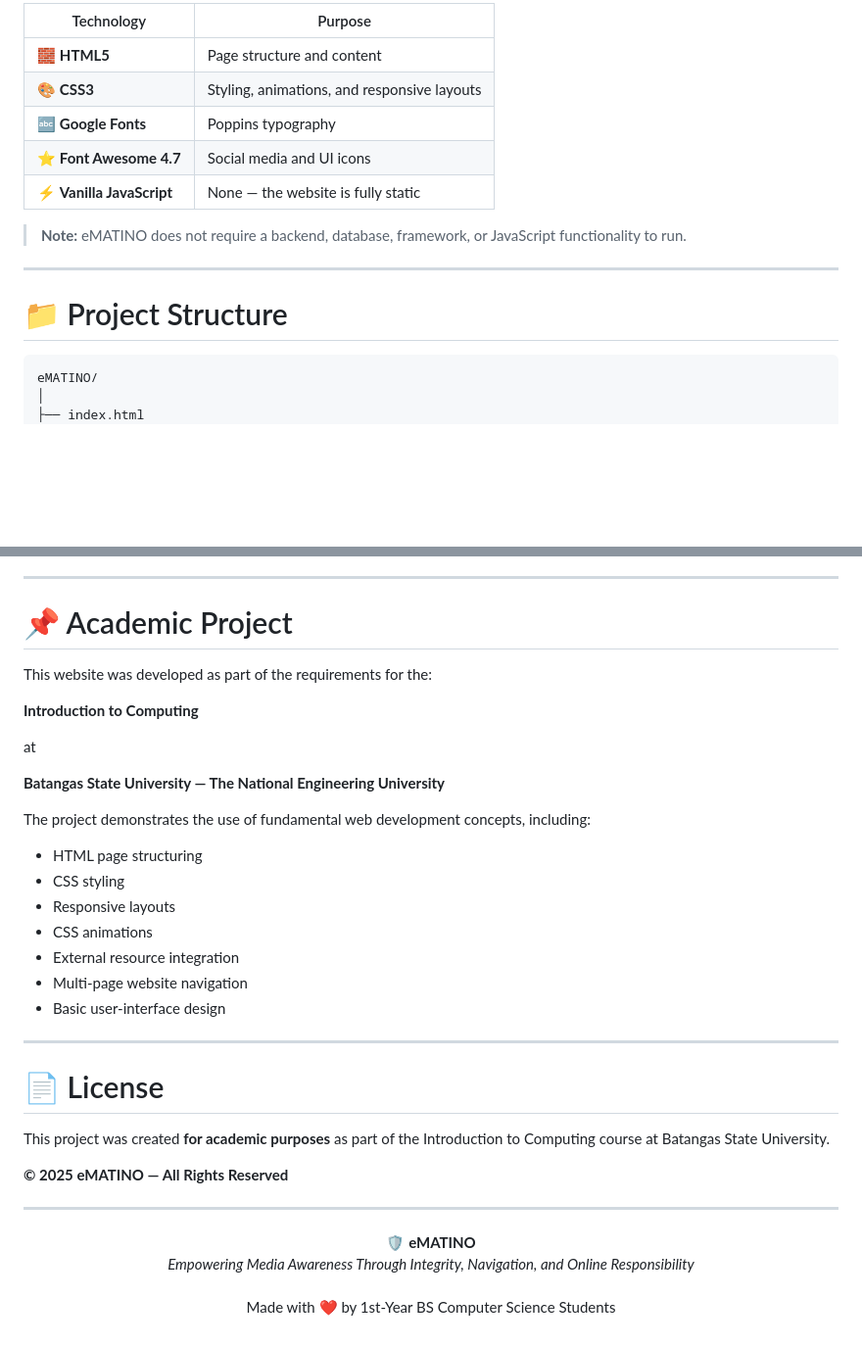
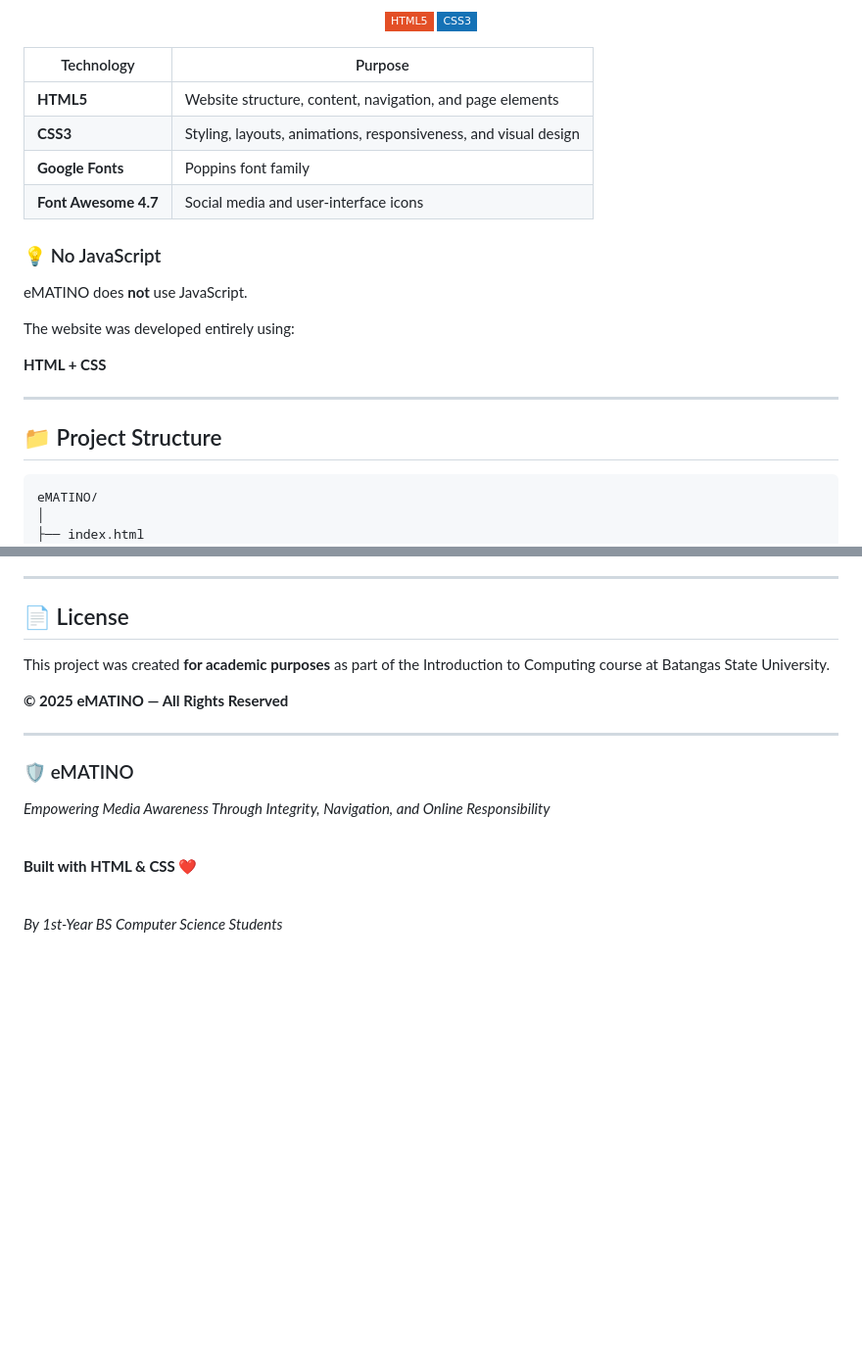
Before and after one commit to lyle-leif/MATINISTA-, a Markdown page: README.md, 2 parts joined by grey strips. Shown at 98% size. Drawn GitHub-style; badges without logos; blank space fills up the shorter version.

````diff
--- a/README.md
+++ b/README.md
@@ -84,17 +81,27 @@ Through educational resources, practical awareness tips, and curated cybersecuri
 
-| Technology               | Purpose                                     |
-| ------------------------ | ------------------------------------------- |
-| 🧱 **HTML5**             | Page structure and content                  |
-| 🎨 **CSS3**              | Styling, animations, and responsive layouts |
-| 🔤 **Google Fonts**      | Poppins typography                          |
-| ⭐ **Font Awesome 4.7**   | Social media and UI icons                   |
-| ⚡ **Vanilla JavaScript** | None — the website is fully static          |
+<p align="center">
+  <img src="https://img.shields.io/badge/HTML5-E34F26?style=flat-square&logo=html5&logoColor=white">
+  <img src="https://img.shields.io/badge/CSS3-1572B6?style=flat-square&logo=css3&logoColor=white">
+</p>
 
-> **Note:** eMATINO does not require a backend, database, framework, or JavaScript functionality to run.
+| Technology           | Purpose                                                         |
+| -------------------- | --------------------------------------------------------------- |
+| **HTML5**            | Website structure, content, navigation, and page elements       |
+| **CSS3**             | Styling, layouts, animations, responsiveness, and visual design |
+| **Google Fonts**     | Poppins font family                                             |
+| **Font Awesome 4.7** | Social media and user-interface icons                           |
+
+### 💡 No JavaScript
+
+eMATINO does **not** use JavaScript.
+
+The website was developed entirely using:
+
+**HTML + CSS**
 
 ---
 
-# 📁 Project Structure
+## 📁 Project Structure
 
 ```text
 eMATINO/
@@ -201,29 +218,7 @@ The project encourages users to:
 
 ---
 
-# 📌 Academic Project
-
-This website was developed as part of the requirements for the:
-
-**Introduction to Computing**
-
-at
-
-**Batangas State University — The National Engineering University**
-
-The project demonstrates the use of fundamental web development concepts, including:
-
-* HTML page structuring
-* CSS styling
-* Responsive layouts
-* CSS animations
-* External resource integration
-* Multi-page website navigation
-* Basic user-interface design
-
----
-
-# 📄 License
+## 📄 License
 
 This project was created **for academic purposes** as part of the Introduction to Computing course at Batangas State University.
 
@@ -232,9 +227,17 @@ This project was created **for academic purposes** as part of the Introduction t
 ---
 
 <p align="center">
-  🛡️ <strong>eMATINO</strong>
-  <br>
-  <em>Empowering Media Awareness Through Integrity, Navigation, and Online Responsibility</em>
-  <br><br>
-  Made with ❤️ by 1st-Year BS Computer Science Students
+
+### 🛡️ eMATINO
+
+*Empowering Media Awareness Through Integrity, Navigation, and Online Responsibility*
+
+<br>
+
+**Built with HTML & CSS ❤️**
+
+<br>
+
+*By 1st-Year BS Computer Science Students*
+
 </p>
````
Also changed, not shown: other parts of README.md (+69 -62 lines).
